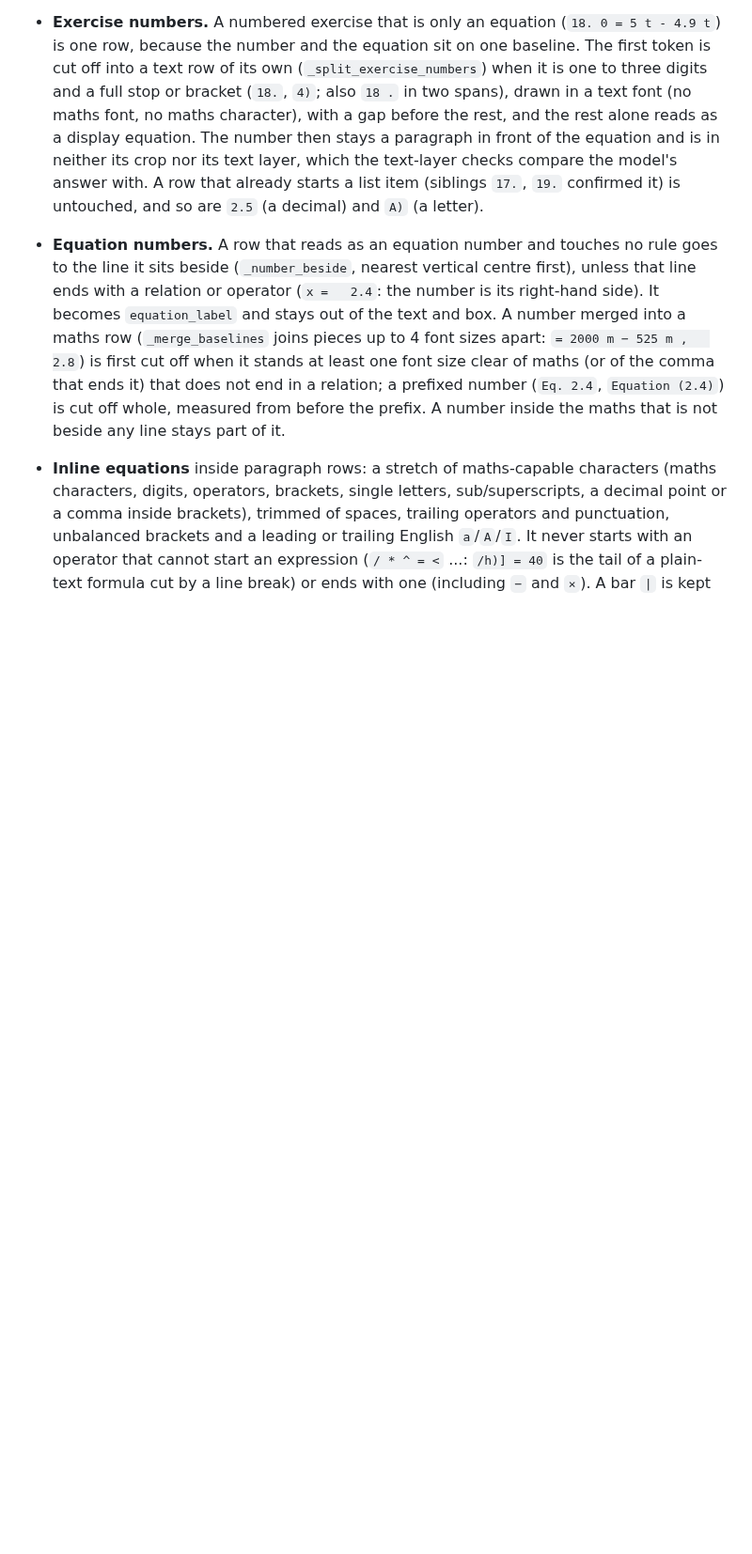
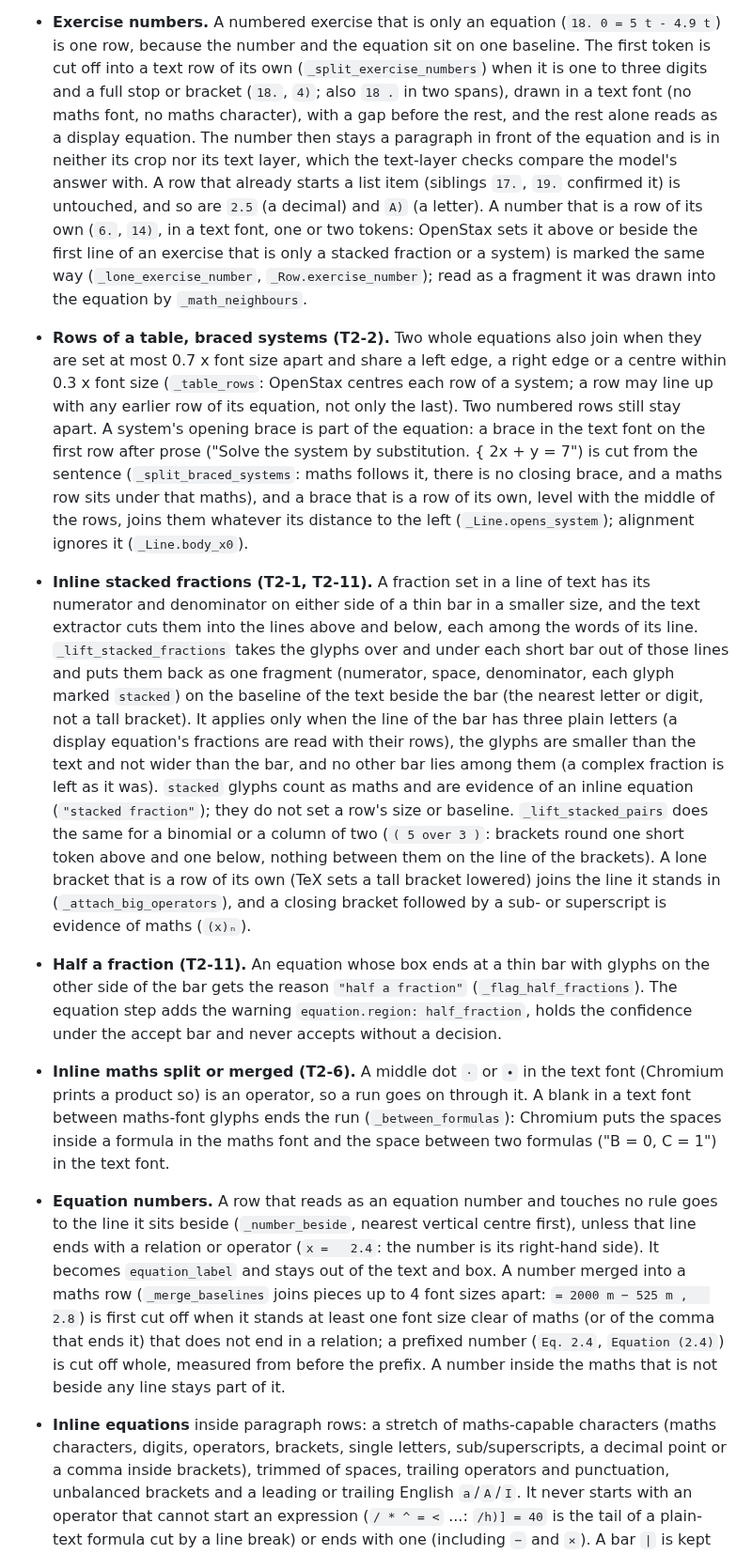
Before and after one commit to harishm17/readablestem, a Markdown page: docs/layout.md, the part around the change. Shown at 94% size. GitHub-like rendering; blank space fills up the shorter version.

Commit message:
docs/layout.md: the rules for stacked fractions, braced systems, half a fraction and inline splits

```diff
--- a/docs/layout.md
+++ b/docs/layout.md
@@ -378,6 +378,45 @@ other. A minus sign alone is not maths evidence: groff prints command-line optio
   text-layer checks compare the model's answer with. A row that already starts a list
   item (siblings `17.`, `19.` confirmed it) is untouched, and so are `2.5` (a decimal) and
   `A)` (a letter).
+  A number that is a row of its own (`6.`, `14)`, in a text font, one or two tokens: OpenStax
+  sets it above or beside the first line of an exercise that is only a stacked fraction or a
+  system) is marked the same way (`_lone_exercise_number`, `_Row.exercise_number`); read as
+  a fragment it was drawn into the equation by `_math_neighbours`.
+- **Rows of a table, braced systems (T2-2).** Two whole equations also join when they are
+  set at most 0.7 x font size apart and share a left edge, a right edge or a centre
+  within 0.3 x font size (`_table_rows`: OpenStax centres each row of a system; a row may
+  line up with any earlier row of its equation, not only the last). Two numbered rows still
+  stay apart. A system's opening brace is part of the equation: a brace in the text font on
+  the first row after prose ("Solve the system by substitution. { 2x + y = 7") is cut from
+  the sentence (`_split_braced_systems`: maths follows it, there is no closing brace, and
+  a maths row sits under that maths), and a brace that is a row of its own, level with the
+  middle of the rows, joins them whatever its distance to the left (`_Line.opens_system`);
+  alignment ignores it (`_Line.body_x0`).
+- **Inline stacked fractions (T2-1, T2-11).** A fraction set in a line of text has its
+  numerator and denominator on either side of a thin bar in a smaller size, and the text
+  extractor cuts them into the lines above and below, each among the words of its line.
+  `_lift_stacked_fractions` takes the glyphs over and under each short bar out of those
+  lines and puts them back as one fragment (numerator, space, denominator, each glyph
+  marked `stacked`) on the baseline of the text beside the bar (the nearest letter or
+  digit, not a tall bracket). It applies only when the line of the bar has three plain
+  letters (a display equation's fractions are read with their rows), the glyphs are
+  smaller than the text and not wider than the bar, and no other bar lies among them (a
+  complex fraction is left as it was). `stacked` glyphs count as maths and are evidence of
+  an inline equation (`"stacked fraction"`); they do not set a row's size or baseline.
+  `_lift_stacked_pairs` does the same for a binomial or a column of two (`( 5 over 3 )`:
+  brackets round one short token above and one below, nothing between them on the line of
+  the brackets). A lone bracket that is a row of its own (TeX sets a tall bracket lowered)
+  joins the line it stands in (`_attach_big_operators`), and a closing bracket followed by
+  a sub- or superscript is evidence of maths (`(x)ₙ`).
+- **Half a fraction (T2-11).** An equation whose box ends at a thin bar with glyphs on the
+  other side of the bar gets the reason `"half a fraction"` (`_flag_half_fractions`). The
+  equation step adds the warning `equation.region: half_fraction`, holds the confidence
+  under the accept bar and never accepts without a decision.
+- **Inline maths split or merged (T2-6).** A middle dot `·` or `∙` in the text font (Chromium
+  prints a product so) is an operator, so a run goes on through it. A blank in a text font
+  between maths-font glyphs ends the run (`_between_formulas`): Chromium puts the spaces
+  inside a formula in the maths font and the space between two formulas ("B = 0, C = 1")
+  in the text font.
 - **Equation numbers.** A row that reads as an equation number and touches no rule goes
   to the line it sits beside (`_number_beside`, nearest vertical centre first), unless
   that line ends with a relation or operator (`x =   2.4`: the number is its right-hand
```
